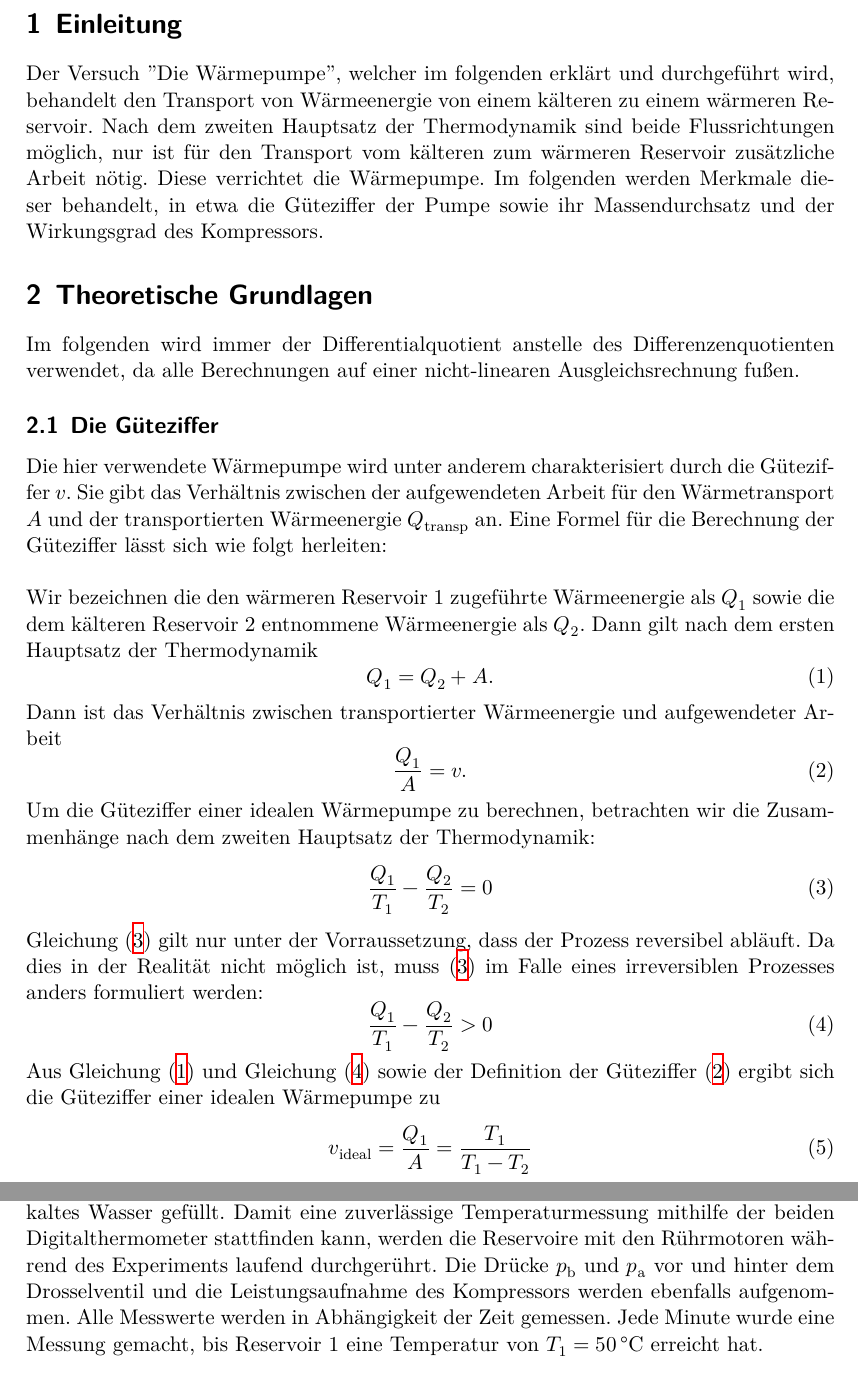
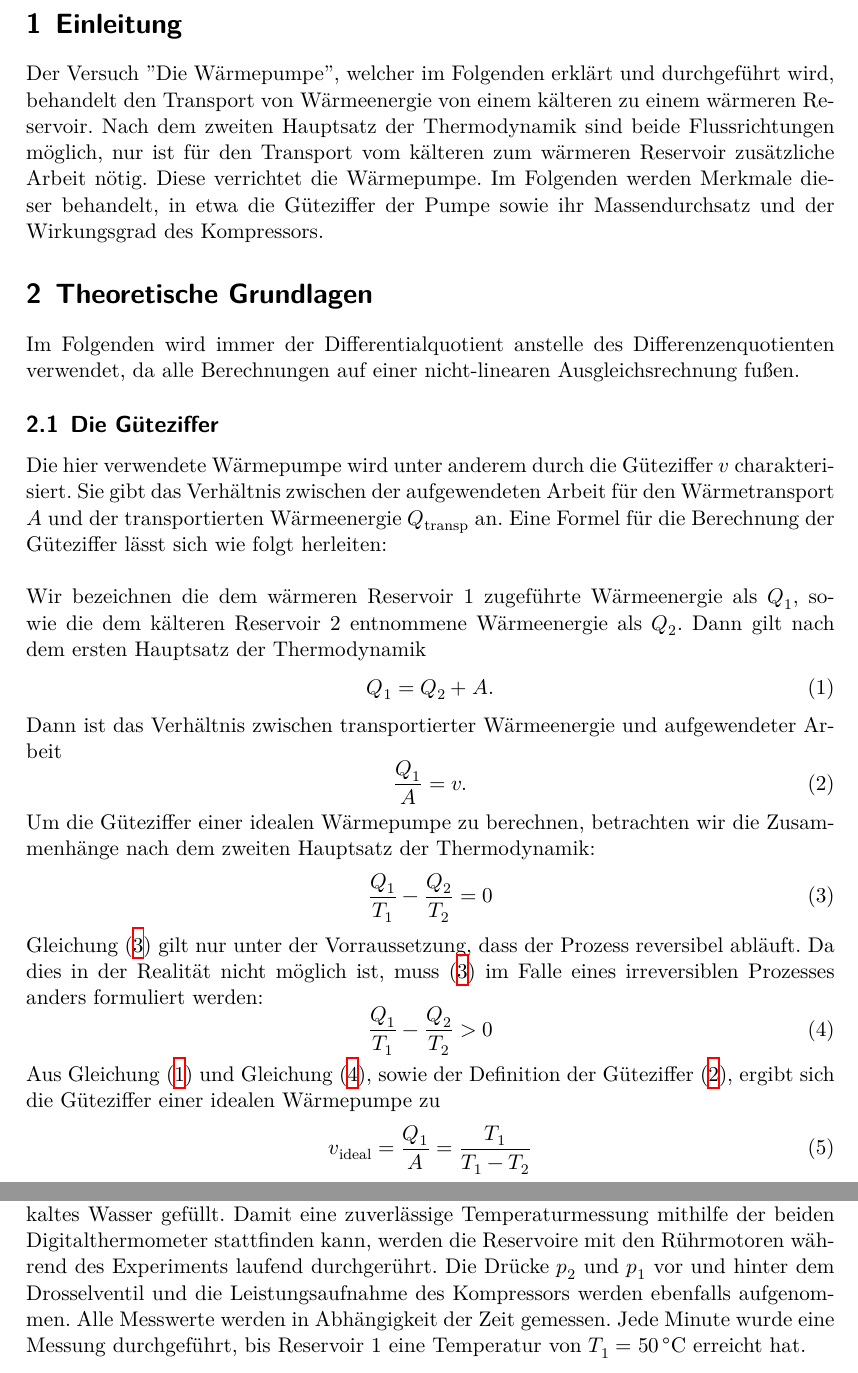
Before and after one commit to chris-topher6/Anfaenger-Praktikum, a LaTeX document (D206/AuswertungWaermepumpe.tex): two parts of pages 3 and 6 of 7 before the commit and two parts of pages 3 and 6 of 10 after it, joined at a grey line, cut so that both start at the same text. Compiled offline with XeLaTeX.

Commit message:
Fehlerkorrektur

```diff
--- a/D206/AuswertungWaermepumpe.tex
+++ b/D206/AuswertungWaermepumpe.tex
@@ -39,8 +39,6 @@ per-mode=symbol-or-fraction,
 \setmathfont{Latin Modern Math}
 \floatplacement{figure}{H}
 \floatplacement{table}{H}
-%Für die Tabellen
-\usepackage{booktabs}
 
 \begin{document}
 \title{Versuch D206 "Die Wärmepumpe"}
@@ -51,18 +49,18 @@ per-mode=symbol-or-fraction,
 \tableofcontents
 \newpage
 \section{Einleitung}
-Der Versuch "Die Wärmepumpe", welcher im folgenden erklärt und durchgeführt wird, behandelt den Transport von
+Der Versuch "Die Wärmepumpe", welcher im Folgenden erklärt und durchgeführt wird, behandelt den Transport von
 Wärmeenergie von einem kälteren zu einem wärmeren Reservoir. Nach dem zweiten Hauptsatz der Thermodynamik sind beide
 Flussrichtungen möglich, nur ist für den Transport vom kälteren zum wärmeren Reservoir zusätzliche Arbeit nötig. Diese verrichtet die Wärmepumpe.
-Im folgenden werden Merkmale dieser behandelt, in etwa die Güteziffer der Pumpe sowie ihr Massendurchsatz und der Wirkungsgrad des Kompressors.
+Im Folgenden werden Merkmale dieser behandelt, in etwa die Güteziffer der Pumpe sowie ihr Massendurchsatz und der Wirkungsgrad des Kompressors.
 \section{Theoretische Grundlagen}
-Im folgenden wird immer der Differentialquotient anstelle des Differenzenquotienten verwendet, da alle Berechnungen auf einer nicht-linearen Ausgleichsrechnung fußen.
+Im Folgenden wird immer der Differentialquotient anstelle des Differenzenquotienten verwendet, da alle Berechnungen auf einer nicht-linearen Ausgleichsrechnung fußen.
   \subsection{Die Güteziffer}
   \label{sec:güteziffer}
-  Die hier verwendete Wärmepumpe wird unter anderem charakterisiert durch die Güteziffer $ v $. Sie gibt das Verhältnis zwischen der aufgewendeten Arbeit für den Wärmetransport
+  Die hier verwendete Wärmepumpe wird unter anderem durch die Güteziffer $ v $ charakterisiert. Sie gibt das Verhältnis zwischen der aufgewendeten Arbeit für den Wärmetransport
   $ A $ und der transportierten Wärmeenergie $ Q_\text{transp} $ an. Eine Formel für die Berechnung der Güteziffer lässt sich wie folgt herleiten: \\
   \\
-  Wir bezeichnen die den wärmeren Reservoir 1 zugeführte Wärmeenergie als $ Q_\text{1} $ sowie die dem kälteren Reservoir 2 entnommene Wärmeenergie als $ Q_\text{2} $.
+  Wir bezeichnen die dem wärmeren Reservoir 1 zugeführte Wärmeenergie als $ Q_\text{1} $, sowie die dem kälteren Reservoir 2 entnommene Wärmeenergie als $ Q_\text{2} $.
   Dann gilt nach dem ersten Hauptsatz der Thermodynamik
   \begin{equation}
     Q_\text{1} = Q_\text{2} + A.
@@ -86,8 +84,8 @@ Im folgenden wird immer der Differentialquotient anstelle des Differenzenquotien
   	\frac{Q_\text{1}}{T_\text{1}} - \frac{Q_\text{2}}{T_\text{2}} > 0
   	\label{eqn:wärmeenergie3}
   \end{equation}
-	Aus Gleichung \eqref{eqn:wärmeenergie1} und Gleichung \eqref{eqn:wärmeenergie3} sowie der Definition der Güteziffer
-	\eqref{eqn:güteziffer} ergibt sich die Güteziffer einer idealen Wärmepumpe zu
+	Aus Gleichung \eqref{eqn:wärmeenergie1} und Gleichung \eqref{eqn:wärmeenergie3}, sowie der Definition der Güteziffer
+	\eqref{eqn:güteziffer}, ergibt sich die Güteziffer einer idealen Wärmepumpe zu
 	\begin{equation}
 		v_\text{ideal} = \frac{Q_\text{1}}{A} = \frac{T_\text{1}}{T_\text{1} - T_\text{2}}
 		\label{eqn:idealegüteziffer}
@@ -175,7 +172,9 @@ Im folgenden wird immer der Differentialquotient anstelle des Differenzenquotien
         \label{fig:wärmepumpe2}
       \end{figure}
       In die thermisch isolierten Reservoir 1 und 2 wird eine genau abgemessene Menge kaltes Wasser gefüllt. Damit eine zuverlässige Temperaturmessung mithilfe der beiden
-      Digitalthermometer stattfinden kann, werden die Reservoire mit den Rührmotoren während des Experiments laufend durchgerührt. Die Drücke $p_\text{b}$ und $p_\text{a}$
+      Digitalthermometer stattfinden kann, werden die Reservoire mit den Rührmotoren während des Experiments laufend durchgerührt. Die Drücke $p_\text{2}$ und $p_\text{1}$
       vor und hinter dem Drosselventil und die Leistungsaufnahme des Kompressors werden ebenfalls aufgenommen. Alle Messwerte werden in Abhängigkeit der Zeit gemessen.
-      Jede Minute wurde eine Messung gemacht, bis Reservoir 1 eine Temperatur von $T_\text{1} = \SI{50}{\celsius}$ erreicht hat.
-\section{Ergebnisse des Experiments}
+      Jede Minute wurde eine Messung durchgeführt, bis Reservoir 1 eine Temperatur von $T_\text{1} = \SI{50}{\celsius}$ erreicht hat.
+%\newpage
+%%%%%%%%%%%%%%%%%%%%%%%%%%%%%%%%%%%%%%%%%%%%%%%%%%%%%%%%%%%%%%%%%%%%%%%%%%%%%%%%%%%%%%%%%%%%%%%%%%%%%%%%%%%%%%%%%%%%%%%%%%%%%%%%%%%%%%%%%%%%%%%%%%%%%%%%%%%%%%%%%%%%%%
+\section{Auswertung der Messdaten}
```
Also changed, not shown: D206/AuswertungWaermepumpe.tex (26 more changed lines).
